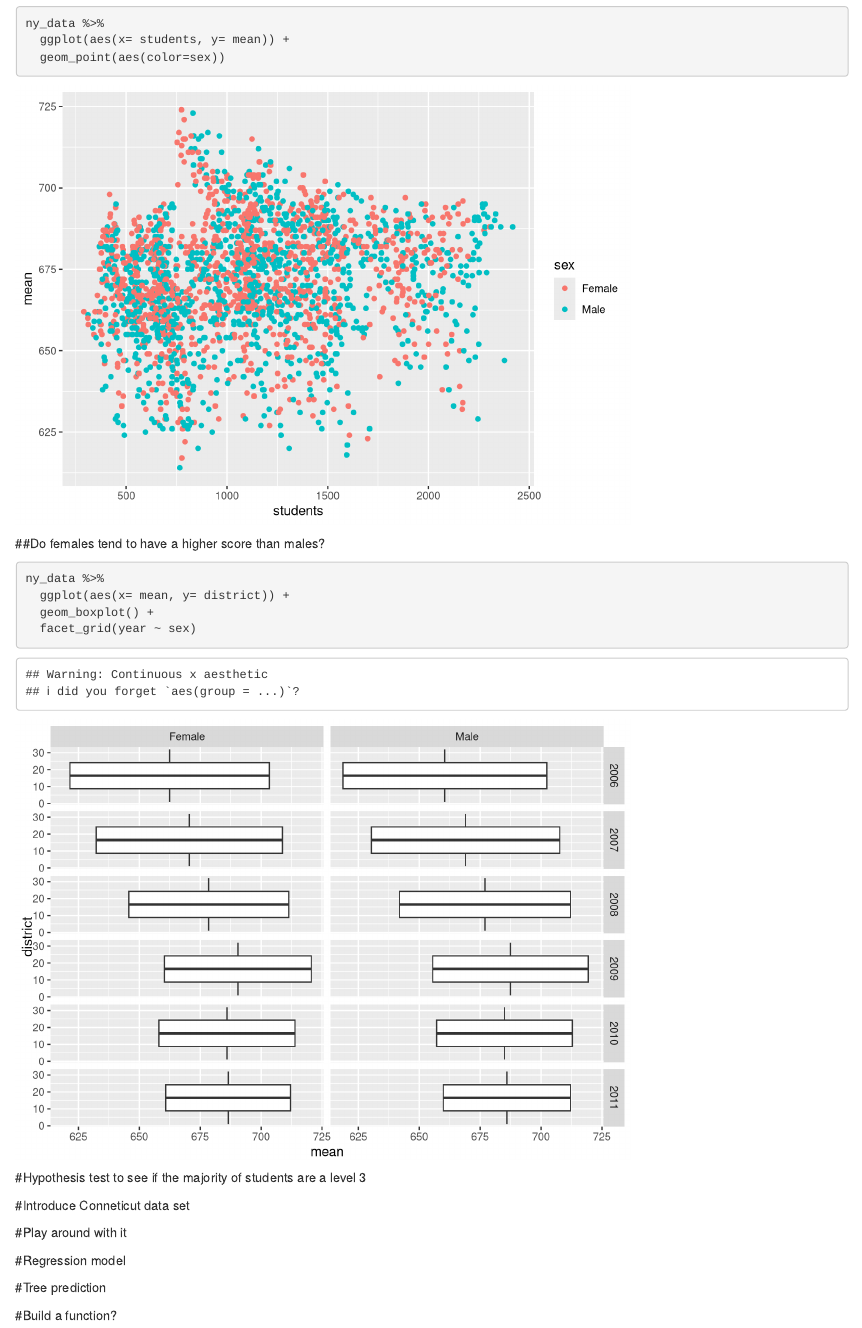
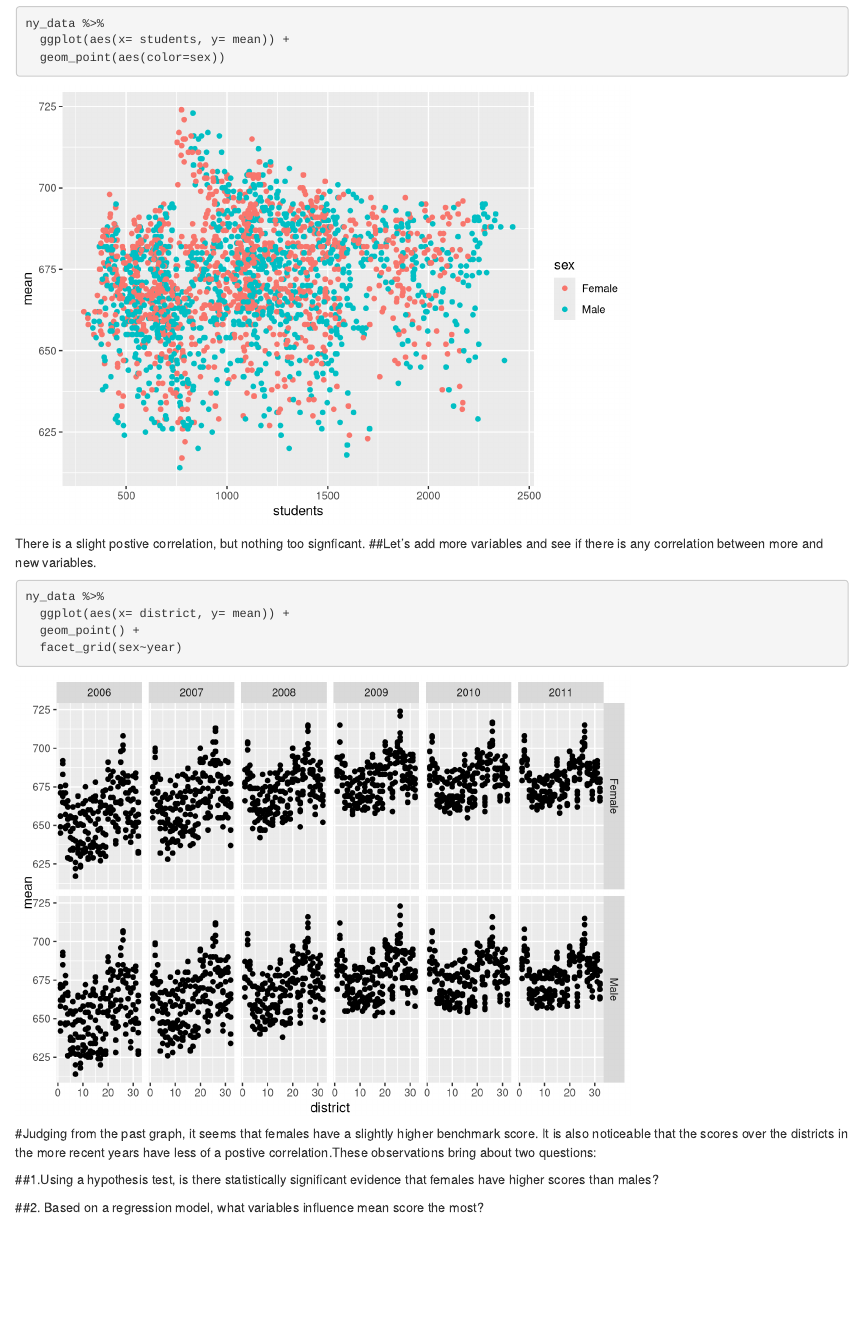
Before and after one commit to Laurynrp29/finalproject, an R Markdown document (finalproject.Rmd): the page in a window 1100 px wide, from 1180 px down. Rendered offline with R 4.5, knitr and Pandoc, with nearby package versions.

Commit message:
more graphs

````diff
--- a/finalproject.Rmd
+++ b/finalproject.Rmd
@@ -55,38 +55,33 @@ ny_data %>%
 
 
 ```
-##Do females tend to have a higher score than males?
+
+There is a slight postive correlation, but nothing too signficant.
+##Let's add more variables and see if there is any correlation between more and new variables.
 ```{r}
 ny_data %>%
-  ggplot(aes(x= mean, y= district)) +
-  geom_boxplot() +
-  facet_grid(year ~ sex)
+  ggplot(aes(x= district, y= mean)) +
+  geom_point() +
+  facet_grid(sex~year)
+
+
+
+```
+#Judging from the past graph, it seems that females have a slightly higher benchmark score. It is also noticeable that the scores over the districts in the more recent years have less of a postive correlation.These observations bring about two questions:
+
+##1.Using a hypothesis test, is there statistically significant evidence that females have higher scores than males?
+```{r}
 
 
 
 ```
 
 
+##2. Based on a regression model, what variables influence mean score the most?
+```{r}
 
 
 
-#Hypothesis test to see if the majority of students are a level 3
-```{r}
 
 
 ```
-
-
-#Introduce Conneticut data set
-
-
-
-#Play around with it
-
-
-#Regression model
-
-
-#Tree prediction
-
-#Build a function?
````
Also changed, not shown: finalproject.nb.html.
